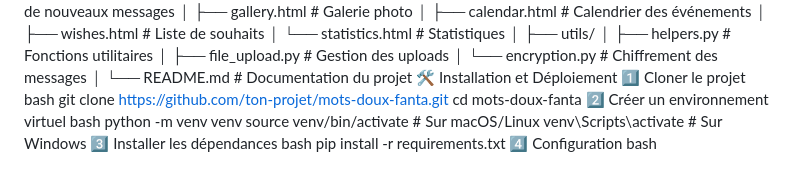
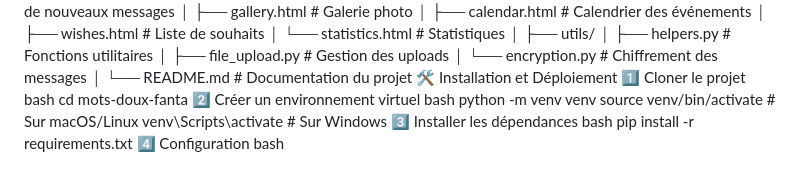
Before and after one commit to Mohamed88said/Cisse_Fanta, a Markdown page: README.md, the part around the change. Drawn GitHub-style.

```diff
--- a/README.md
+++ b/README.md
@@ -100,7 +100,6 @@ mon_site_fanta/
 🛠️ Installation et Déploiement
 1️⃣ Cloner le projet
 bash
-git clone https://github.com/ton-projet/mots-doux-fanta.git
 cd mots-doux-fanta
 2️⃣ Créer un environnement virtuel
 bash
```
